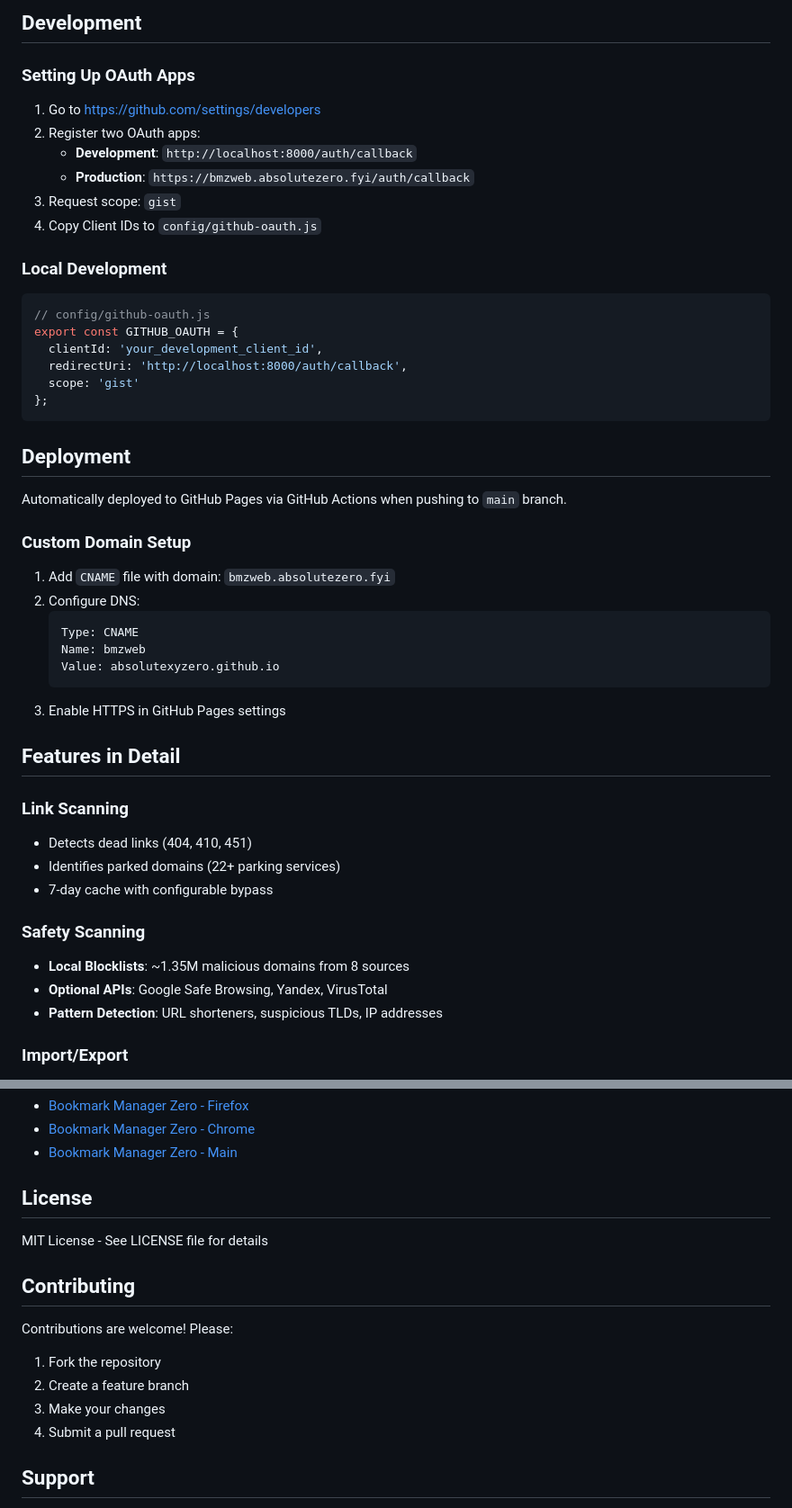
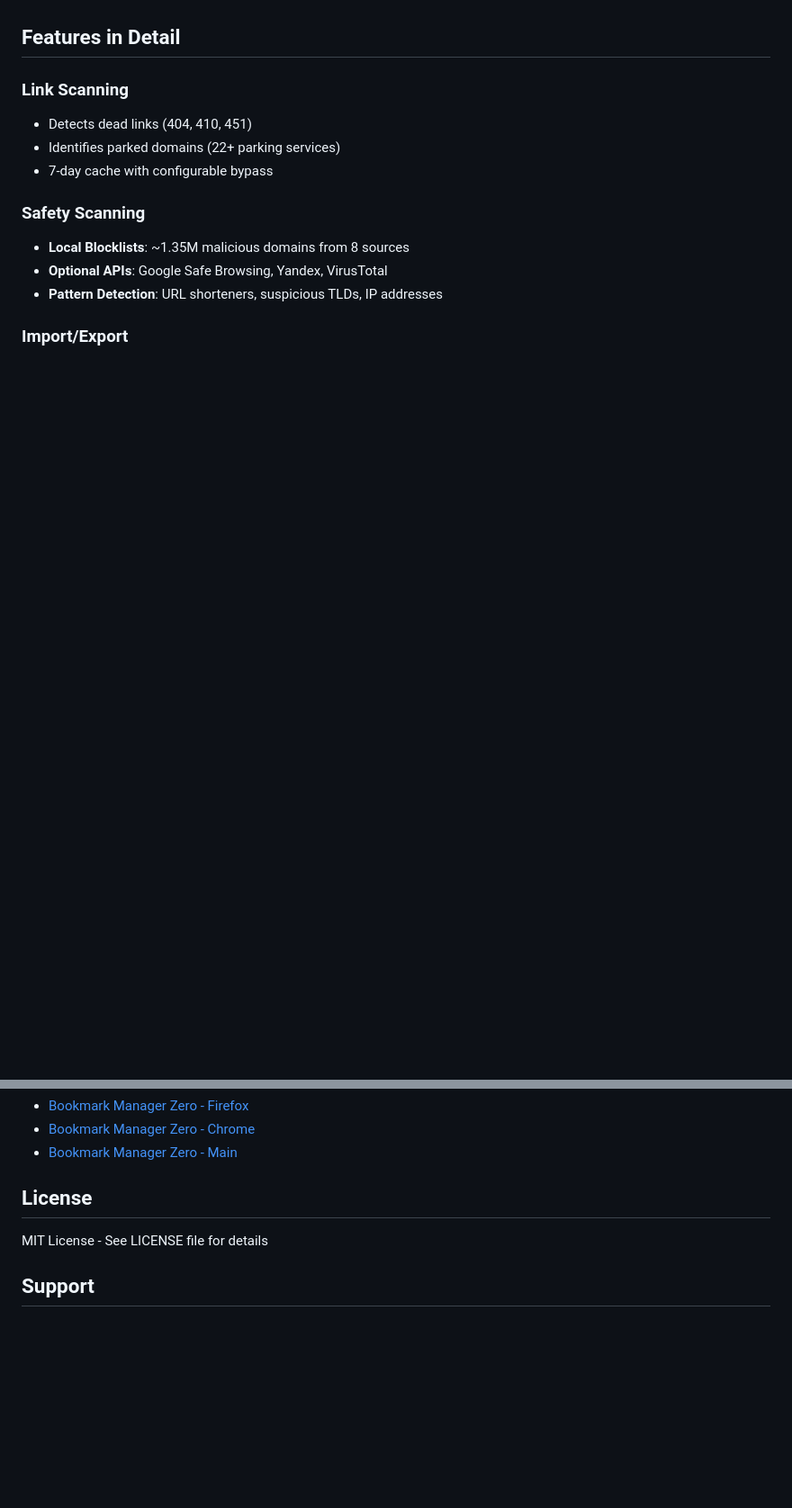
Before and after one commit to AbsoluteXYZero/Bookmark-Manager-Zero-Web, a Markdown page: README.md, 2 parts joined by grey strips. Shown at 90% size. Drawn GitHub-style; blank space fills up the shorter version.

````diff
--- a/README.md
+++ b/README.md
@@ -151,39 +38,3 @@ User Action → In-Memory Tree → Sync Manager → IndexedDB → GitHub Gist
-## Development
-
-### Setting Up OAuth Apps
-
-1. Go to https://github.com/settings/developers
-2. Register two OAuth apps:
-   - **Development**: `http://localhost:8000/auth/callback`
-   - **Production**: `https://bmzweb.absolutezero.fyi/auth/callback`
-3. Request scope: `gist`
-4. Copy Client IDs to `config/github-oauth.js`
-
-### Local Development
-
-```javascript
-// config/github-oauth.js
-export const GITHUB_OAUTH = {
-  clientId: 'your_development_client_id',
-  redirectUri: 'http://localhost:8000/auth/callback',
-  scope: 'gist'
-};
-```
-
-## Deployment
-
-Automatically deployed to GitHub Pages via GitHub Actions when pushing to `main` branch.
-
-### Custom Domain Setup
-
-1. Add `CNAME` file with domain: `bmzweb.absolutezero.fyi`
-2. Configure DNS:
-   ```
-   Type: CNAME
-   Name: bmzweb
-   Value: absolutexyzero.github.io
-   ```
-3. Enable HTTPS in GitHub Pages settings
 
 ## Features in Detail
 
@@ -217,14 +68,6 @@ Automatically deployed to GitHub Pages via GitHub Actions when pushing to `main`
 
 MIT License - See LICENSE file for details
 
-## Contributing
-
-Contributions are welcome! Please:
-1. Fork the repository
-2. Create a feature branch
-3. Make your changes
-4. Submit a pull request
-
 ## Support
 
 - Issues: https://github.com/AbsoluteXYZero/Bookmark-Manager-Zero-Website/issues
````
Also changed, not shown: other parts of README.md (+0 -113 lines).
